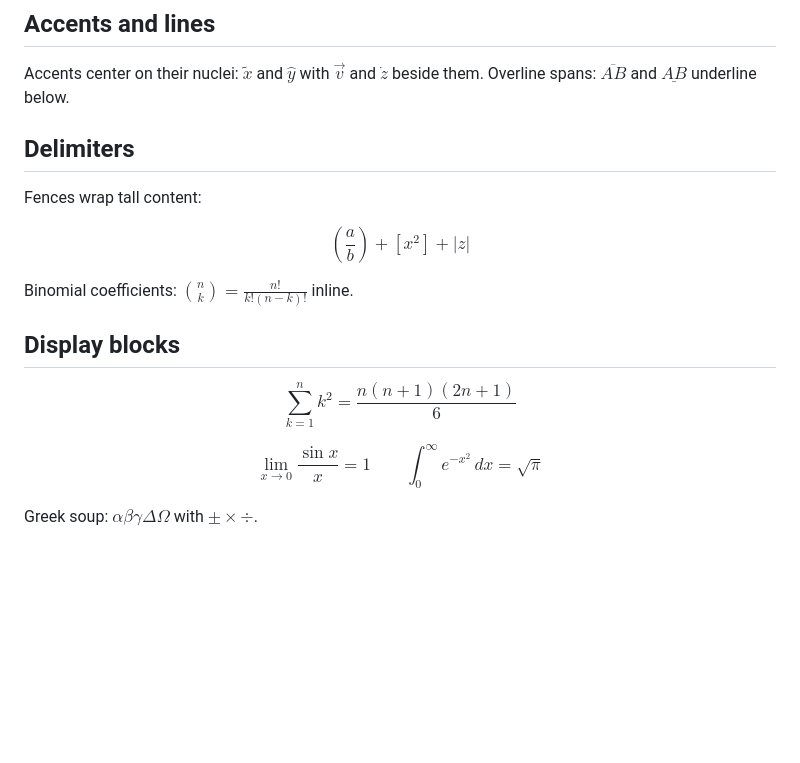
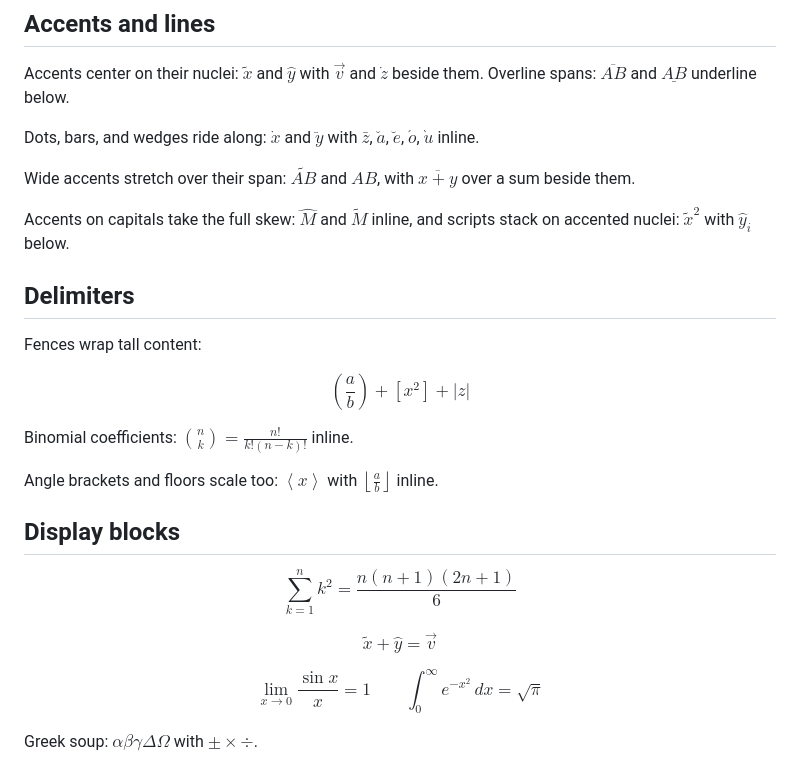
Before and after one commit to gregoreesmaa/read, a Markdown page: test_cases/math_gallery.md, the part around the change. GitHub-like rendering; blank space fills up the shorter version.

```diff
--- a/test_cases/math_gallery.md
+++ b/test_cases/math_gallery.md
@@ -17,6 +17,15 @@ Accents center on their nuclei: $\tilde{x}$ and $\hat{y}$ with $\vec{v}$
 and $\dot{z}$ beside them. Overline spans: $\overline{AB}$ and
 $\underline{AB}$ underline below.
 
+Dots, bars, and wedges ride along: $\dot{x}$ and $\ddot{y}$ with $\bar{z}$,
+$\check{a}$, $\breve{e}$, $\acute{o}$, $\grave{u}$ inline.
+
+Wide accents stretch over their span: $\widetilde{AB}$ and $\widehat{AB}$,
+with $\overline{x + y}$ over a sum beside them.
+
+Accents on capitals take the full skew: $\hat{M}$ and $\tilde{M}$ inline,
+and scripts stack on accented nuclei: $\tilde{x}^2$ with $\hat{y}_i$ below.
+
 ## Delimiters
 
 Fences wrap tall content:
@@ -25,9 +34,14 @@ $$\left(\frac{a}{b}\right) + \left[ x^2 \right] + |z|$$
 
 Binomial coefficients: $\binom{n}{k} = \frac{n!}{k!(n-k)!}$ inline.
 
+Angle brackets and floors scale too: $\left\langle x \right\rangle$ with
+$\left\lfloor \frac{a}{b} \right\rfloor$ inline.
+
 ## Display blocks
 
 $$\sum_{k=1}^{n} k^2 = \frac{n(n+1)(2n+1)}{6}$$
+
+$$\tilde{x} + \hat{y} = \vec{v}$$
 
 $$\lim_{x \to 0} \frac{\sin x}{x} = 1 \qquad \int_0^\infty e^{-x^2}\,dx = \sqrt{\pi}$$
 
```
Also changed, not shown: docs/spec.md (+6 -4 lines), screenshots/math_gallery.png, screenshots/math_gallery_bottom.png, screenshots/math_gallery_delimiters.png (added), screenshots/math_gallery_scrolled.png, 3 other files.
